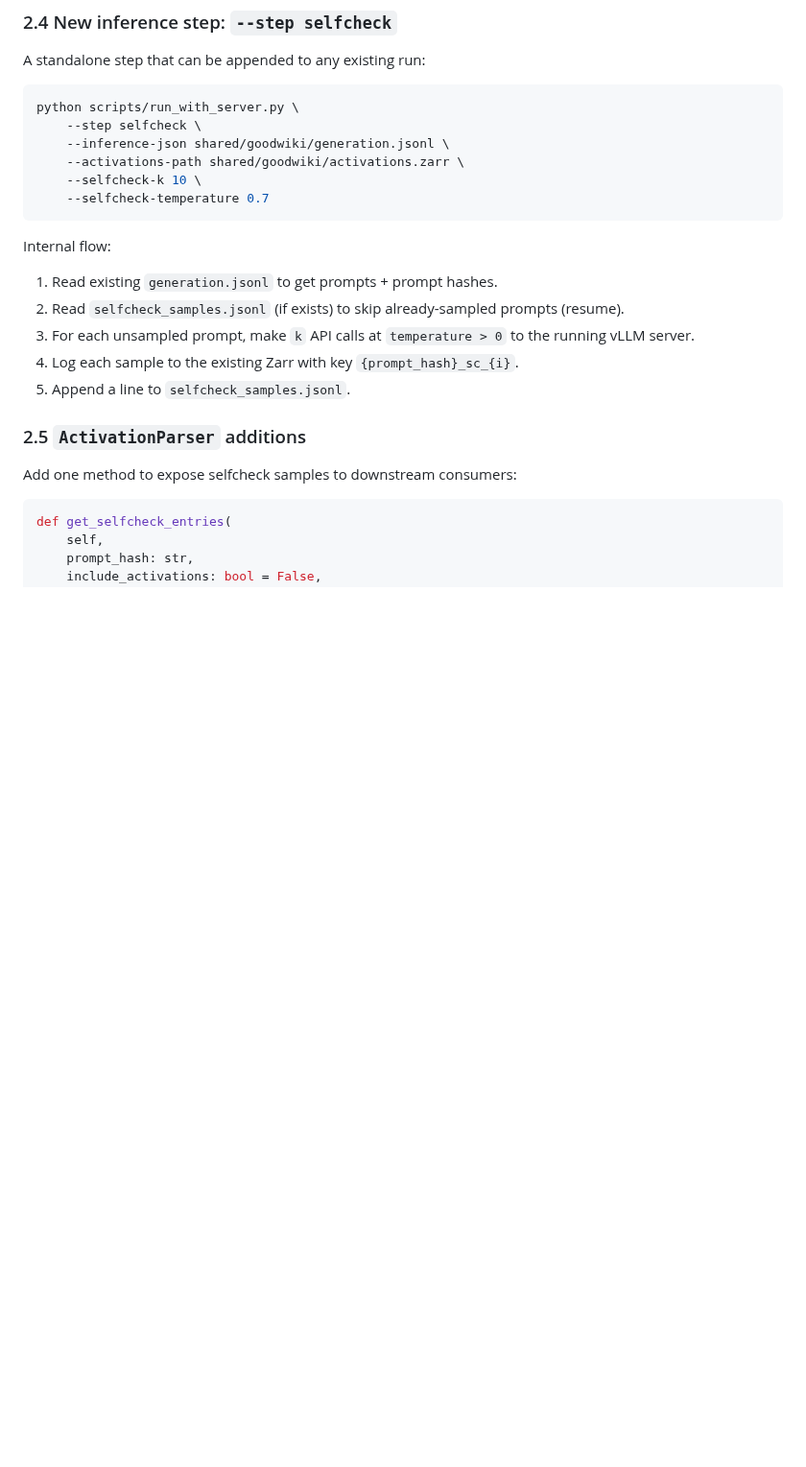
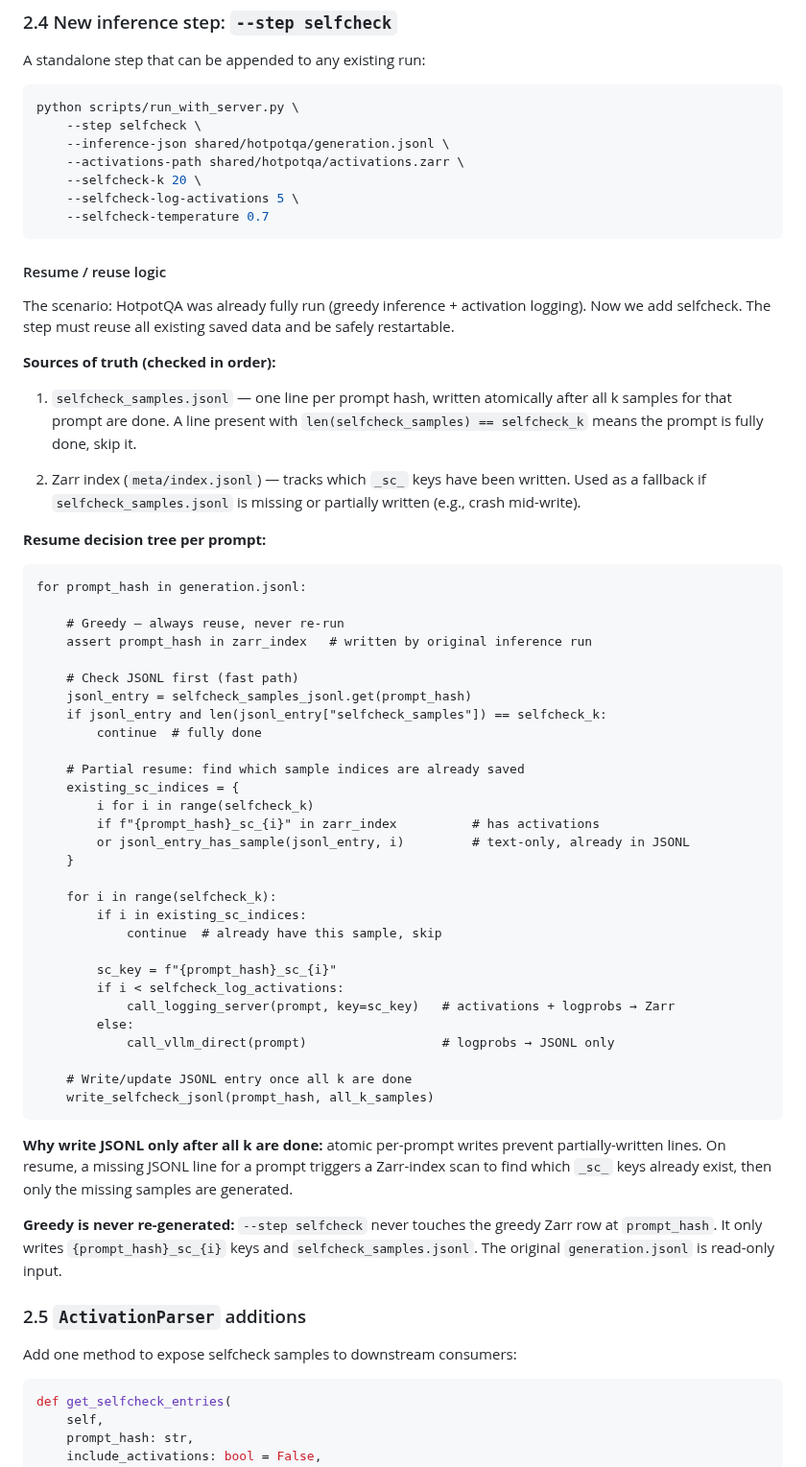
Before and after one commit to hyang0129/HalluLens, a Markdown page: docs/planning/SELFCHECKGPT_INVESTIGATION.md, the part around the change. Shown at 96% size. Drawn GitHub-style; blank space fills up the shorter version.

Commit message:
Add resume/reuse logic for selfcheck step on existing runs
Covers the case where greedy inference + activations are already logged
(e.g. HotpotQA run) and selfcheck is added after the fact.

Design:
- selfcheck_samples.jsonl is primary resume key (written after all k samples)
- Zarr index is fallback for partial-crash recovery (scan for _sc_ keys)
- Greedy Zarr row is never re-generated; --step selfcheck is read-only
  with respect to the original generation.jsonl and {prompt_hash} Zarr rows
- Per-prompt JSONL writes are atomic to prevent partial entries on crash

Co-Authored-By: Claude Sonnet 4.6 <noreply@anthropic.com>

````diff
--- a/docs/planning/SELFCHECKGPT_INVESTIGATION.md
+++ b/docs/planning/SELFCHECKGPT_INVESTIGATION.md
@@ -164,18 +164,60 @@ A standalone step that can be appended to any existing run:
 ```bash
 python scripts/run_with_server.py \
     --step selfcheck \
-    --inference-json shared/goodwiki/generation.jsonl \
-    --activations-path shared/goodwiki/activations.zarr \
-    --selfcheck-k 10 \
+    --inference-json shared/hotpotqa/generation.jsonl \
+    --activations-path shared/hotpotqa/activations.zarr \
+    --selfcheck-k 20 \
+    --selfcheck-log-activations 5 \
     --selfcheck-temperature 0.7
 ```
 
-Internal flow:
-1. Read existing `generation.jsonl` to get prompts + prompt hashes.
-2. Read `selfcheck_samples.jsonl` (if exists) to skip already-sampled prompts (resume).
-3. For each unsampled prompt, make `k` API calls at `temperature > 0` to the running vLLM server.
-4. Log each sample to the existing Zarr with key `{prompt_hash}_sc_{i}`.
-5. Append a line to `selfcheck_samples.jsonl`.
+#### Resume / reuse logic
+
+The scenario: HotpotQA was already fully run (greedy inference + activation logging). Now we add selfcheck. The step must reuse all existing saved data and be safely restartable.
+
+**Sources of truth (checked in order):**
+
+1. `selfcheck_samples.jsonl` — one line per prompt hash, written atomically after all k samples for that prompt are done. A line present with `len(selfcheck_samples) == selfcheck_k` means the prompt is fully done, skip it.
+
+2. Zarr index (`meta/index.jsonl`) — tracks which `_sc_` keys have been written. Used as a fallback if `selfcheck_samples.jsonl` is missing or partially written (e.g., crash mid-write).
+
+**Resume decision tree per prompt:**
+
+```
+for prompt_hash in generation.jsonl:
+
+    # Greedy — always reuse, never re-run
+    assert prompt_hash in zarr_index   # written by original inference run
+
+    # Check JSONL first (fast path)
+    jsonl_entry = selfcheck_samples_jsonl.get(prompt_hash)
+    if jsonl_entry and len(jsonl_entry["selfcheck_samples"]) == selfcheck_k:
+        continue  # fully done
+
+    # Partial resume: find which sample indices are already saved
+    existing_sc_indices = {
+        i for i in range(selfcheck_k)
+        if f"{prompt_hash}_sc_{i}" in zarr_index          # has activations
+        or jsonl_entry_has_sample(jsonl_entry, i)         # text-only, already in JSONL
+    }
+
+    for i in range(selfcheck_k):
+        if i in existing_sc_indices:
+            continue  # already have this sample, skip
+
+        sc_key = f"{prompt_hash}_sc_{i}"
+        if i < selfcheck_log_activations:
+            call_logging_server(prompt, key=sc_key)   # activations + logprobs → Zarr
+        else:
+            call_vllm_direct(prompt)                  # logprobs → JSONL only
+
+    # Write/update JSONL entry once all k are done
+    write_selfcheck_jsonl(prompt_hash, all_k_samples)
+```
+
+**Why write JSONL only after all k are done:** atomic per-prompt writes prevent partially-written lines. On resume, a missing JSONL line for a prompt triggers a Zarr-index scan to find which `_sc_` keys already exist, then only the missing samples are generated.
+
+**Greedy is never re-generated:** `--step selfcheck` never touches the greedy Zarr row at `prompt_hash`. It only writes `{prompt_hash}_sc_{i}` keys and `selfcheck_samples.jsonl`. The original `generation.jsonl` is read-only input.
 
 ### 2.5 `ActivationParser` additions
 
````
